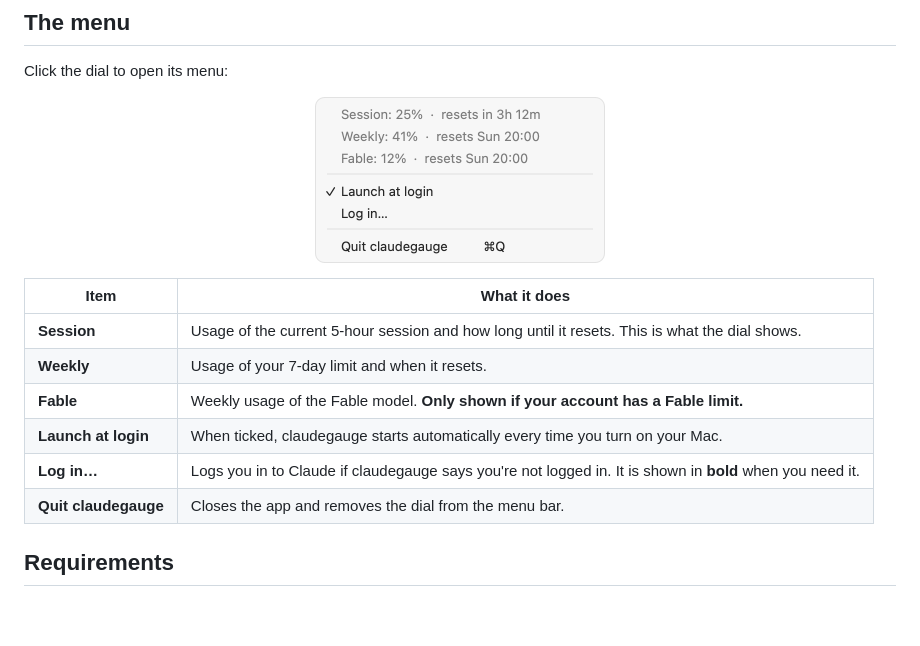
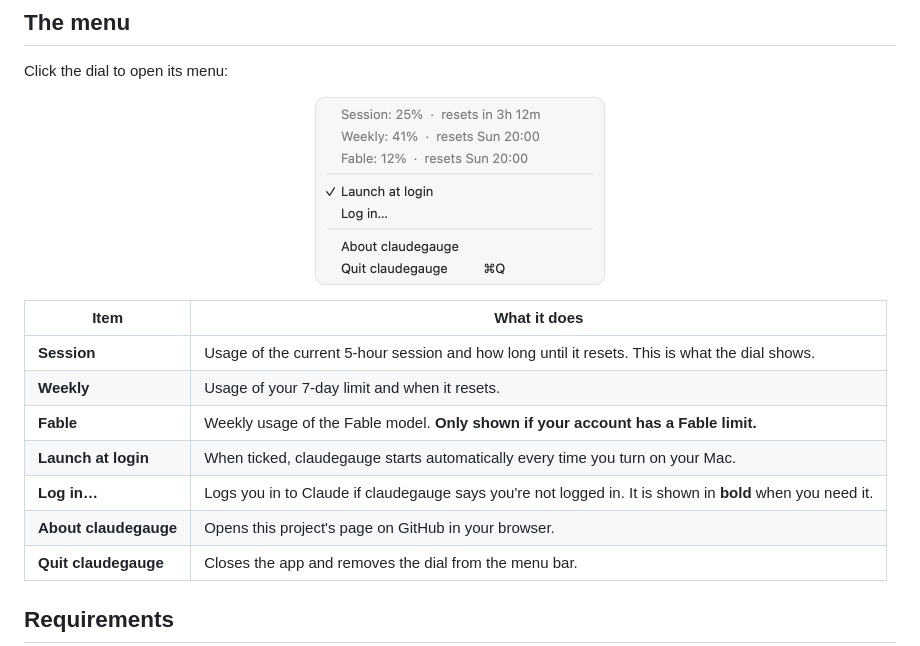
Before and after one commit to rasrenan/claudegauge, a Markdown page: README.md, the part around one of its changes. Rendered like a GitHub page; pictures changed too: docs/images/menu-light.png; blank space fills up the shorter version.

Commit message:
Add About item that opens the project on GitHub
Co-Authored-By: Claude Opus 5.5 <noreply@anthropic.com>

```diff
--- a/README.md
+++ b/README.md
@@ -98,6 +98,7 @@ Click the dial to open its menu:
 | **Fable** | Weekly usage of the Fable model. **Only shown if your account has a Fable limit.** |
 | **Launch at login** | When ticked, claudegauge starts automatically every time you turn on your Mac. |
 | **Log in…** | Logs you in to Claude if claudegauge says you're not logged in. It is shown in **bold** when you need it. |
+| **About claudegauge** | Opens this project's page on GitHub in your browser. |
 | **Quit claudegauge** | Closes the app and removes the dial from the menu bar. |
 
 ## Requirements
```
Also changed, not shown: other parts of README.md (+1 -1 lines), docs/images/menu-dark.png, 3 other files.
